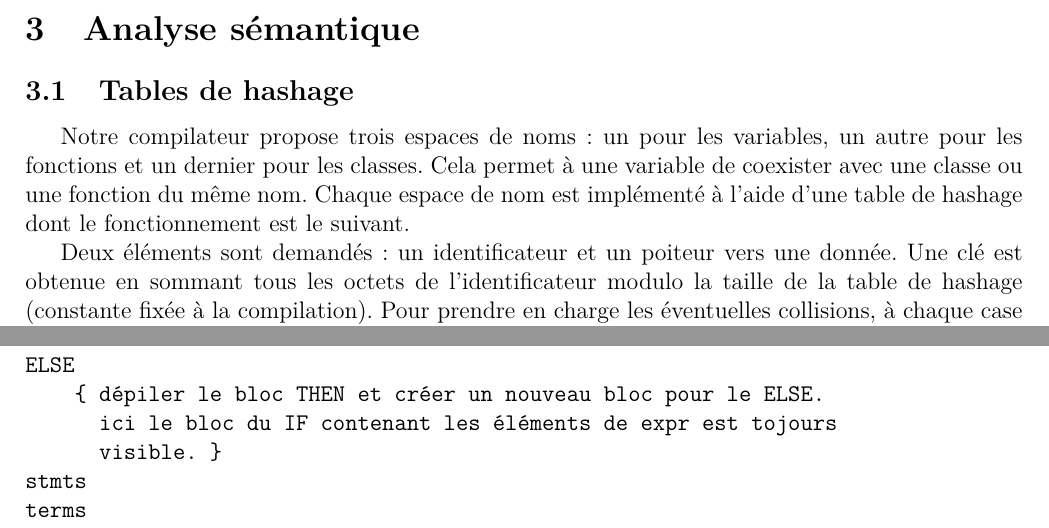
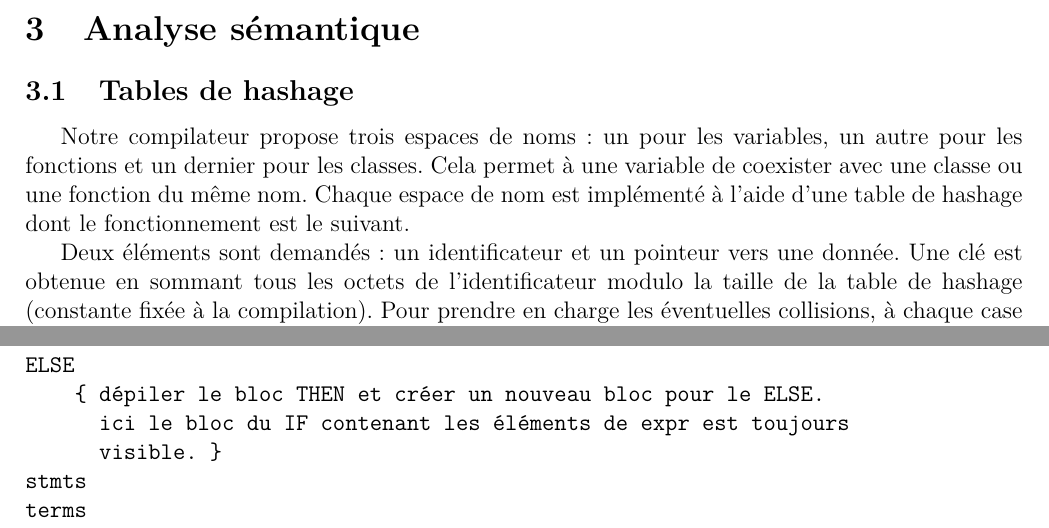
Before and after one commit to uOptim/rubic-enseirb, a LaTeX document (rapport/rapport.tex): two parts of page 3 of 4, joined at a grey line, cut so that both start at the same text. Compiled offline with pdfLaTeX.

Commit message:
Correction faute rapport + better clean

```diff
--- a/rapport/rapport.tex
+++ b/rapport/rapport.tex
@@ -124,7 +124,7 @@ permet à une variable de coexister avec une classe ou une fonction du même
 nom. Chaque espace de nom est implémenté à l'aide d'une table de hashage dont
 le fonctionnement est le suivant.
 
-Deux éléments sont demandés : un identificateur et un poiteur vers une donnée.
+Deux éléments sont demandés : un identificateur et un pointeur vers une donnée.
 Une clé est obtenue en sommant tous les octets de l'identificateur modulo la
 taille de la table de hashage (constante fixée à la compilation). Pour prendre
 en charge les éventuelles collisions, à chaque case de la table correspond une
@@ -155,7 +155,7 @@ stmts
 terms
 ELSE
     { dépiler le bloc THEN et créer un nouveau bloc pour le ELSE.
-      ici le bloc du IF contenant les éléments de expr est tojours
+      ici le bloc du IF contenant les éléments de expr est toujours
       visible. }
 stmts
 terms
```
Also changed, not shown: src/Makefile.
